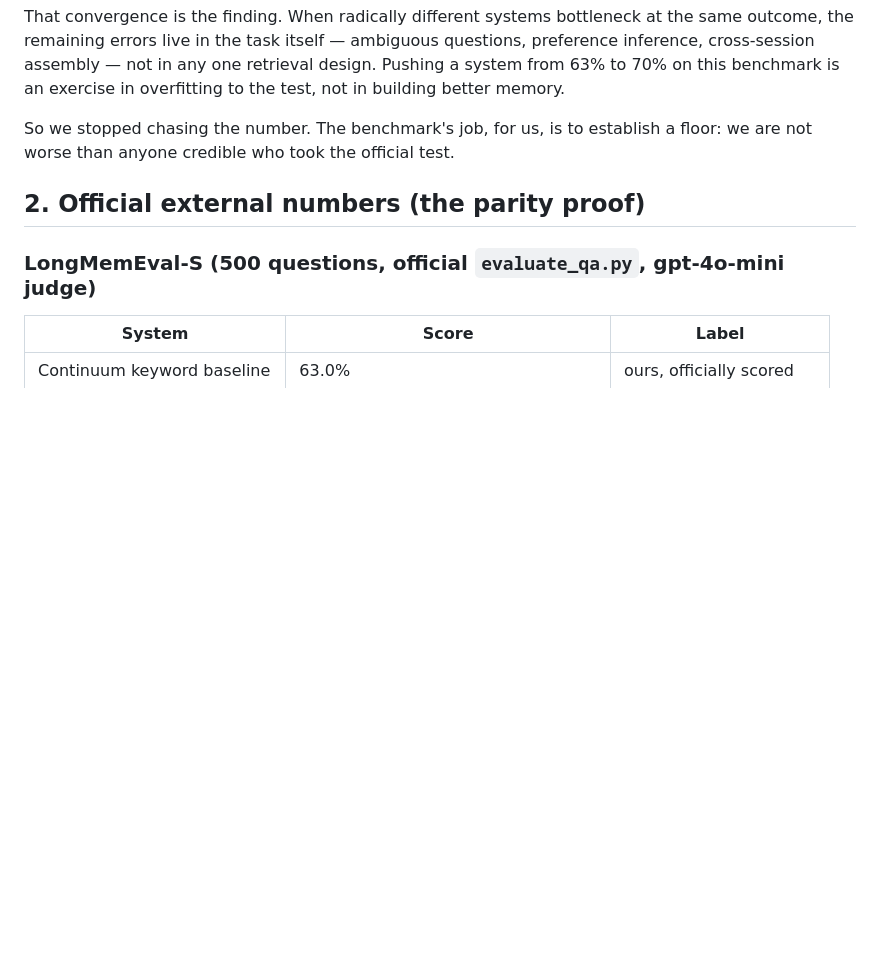
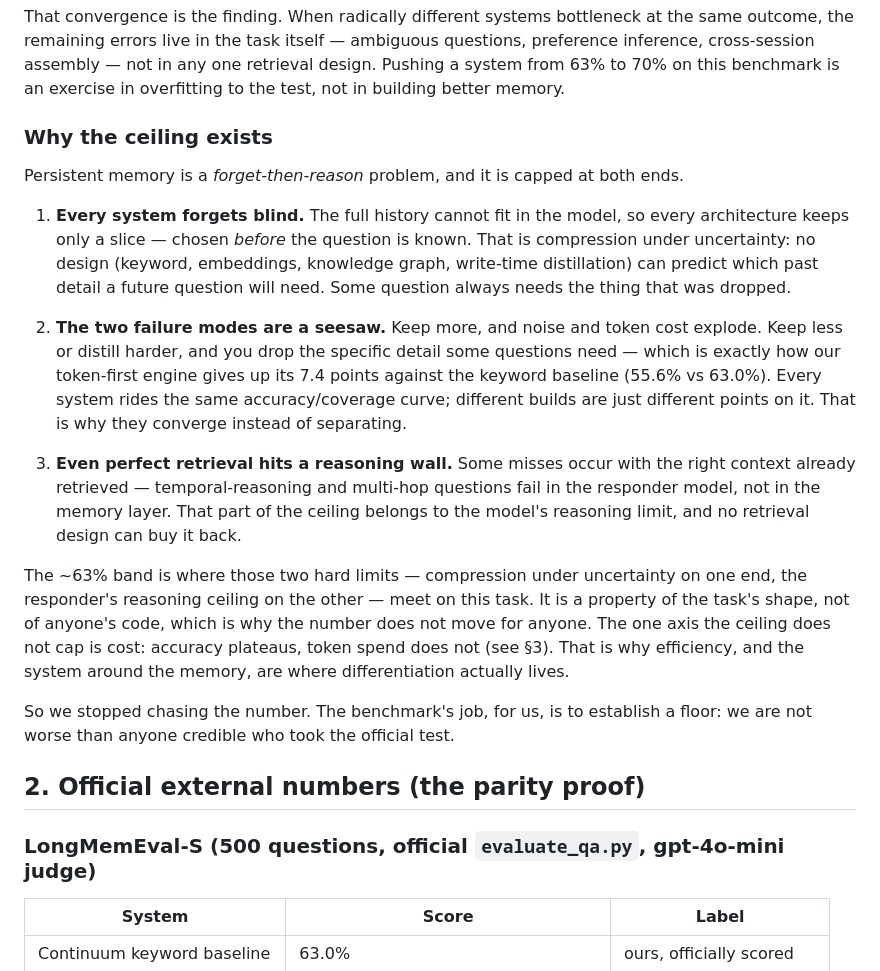
Before and after one commit to clearframeworks/continuum-genesis, a Markdown page: docs/benchmarks.md, the part around the change. Rendered like a GitHub page; blank space fills up the shorter version.

Commit message:
Add bottleneck synthesis: why the recall ceiling exists
Root-cause mechanism for the ~63% convergence: compression under
uncertainty (forget blind) x accuracy/coverage seesaw x responder
reasoning wall. Explains existing numbers; adds no new claims.

Co-Authored-By: Claude Opus 4.8 <noreply@anthropic.com>

```diff
--- a/docs/benchmarks.md
+++ b/docs/benchmarks.md
@@ -34,6 +34,18 @@ Three systems, three architectures, one score band:
 A deliberately simple keyword selector, a sophisticated token-first engine, and a temporal knowledge graph share essentially no design decisions — and they all land between roughly 49% and 64% on the same test. Our own two builds bracket the field's honest numbers from both sides.
 
 That convergence is the finding. When radically different systems bottleneck at the same outcome, the remaining errors live in the task itself — ambiguous questions, preference inference, cross-session assembly — not in any one retrieval design. Pushing a system from 63% to 70% on this benchmark is an exercise in overfitting to the test, not in building better memory.
+
+### Why the ceiling exists
+
+Persistent memory is a *forget-then-reason* problem, and it is capped at both ends.
+
+1. **Every system forgets blind.** The full history cannot fit in the model, so every architecture keeps only a slice — chosen *before* the question is known. That is compression under uncertainty: no design (keyword, embeddings, knowledge graph, write-time distillation) can predict which past detail a future question will need. Some question always needs the thing that was dropped.
+
+2. **The two failure modes are a seesaw.** Keep more, and noise and token cost explode. Keep less or distill harder, and you drop the specific detail some questions need — which is exactly how our token-first engine gives up its 7.4 points against the keyword baseline (55.6% vs 63.0%). Every system rides the same accuracy/coverage curve; different builds are just different points on it. That is why they converge instead of separating.
+
+3. **Even perfect retrieval hits a reasoning wall.** Some misses occur with the right context already retrieved — temporal-reasoning and multi-hop questions fail in the responder model, not in the memory layer. That part of the ceiling belongs to the model's reasoning limit, and no retrieval design can buy it back.
+
+The ~63% band is where those two hard limits — compression under uncertainty on one end, the responder's reasoning ceiling on the other — meet on this task. It is a property of the task's shape, not of anyone's code, which is why the number does not move for anyone. The one axis the ceiling does not cap is cost: accuracy plateaus, token spend does not (see §3). That is why efficiency, and the system around the memory, are where differentiation actually lives.
 
 So we stopped chasing the number. The benchmark's job, for us, is to establish a floor: we are not worse than anyone credible who took the official test.
 
```
